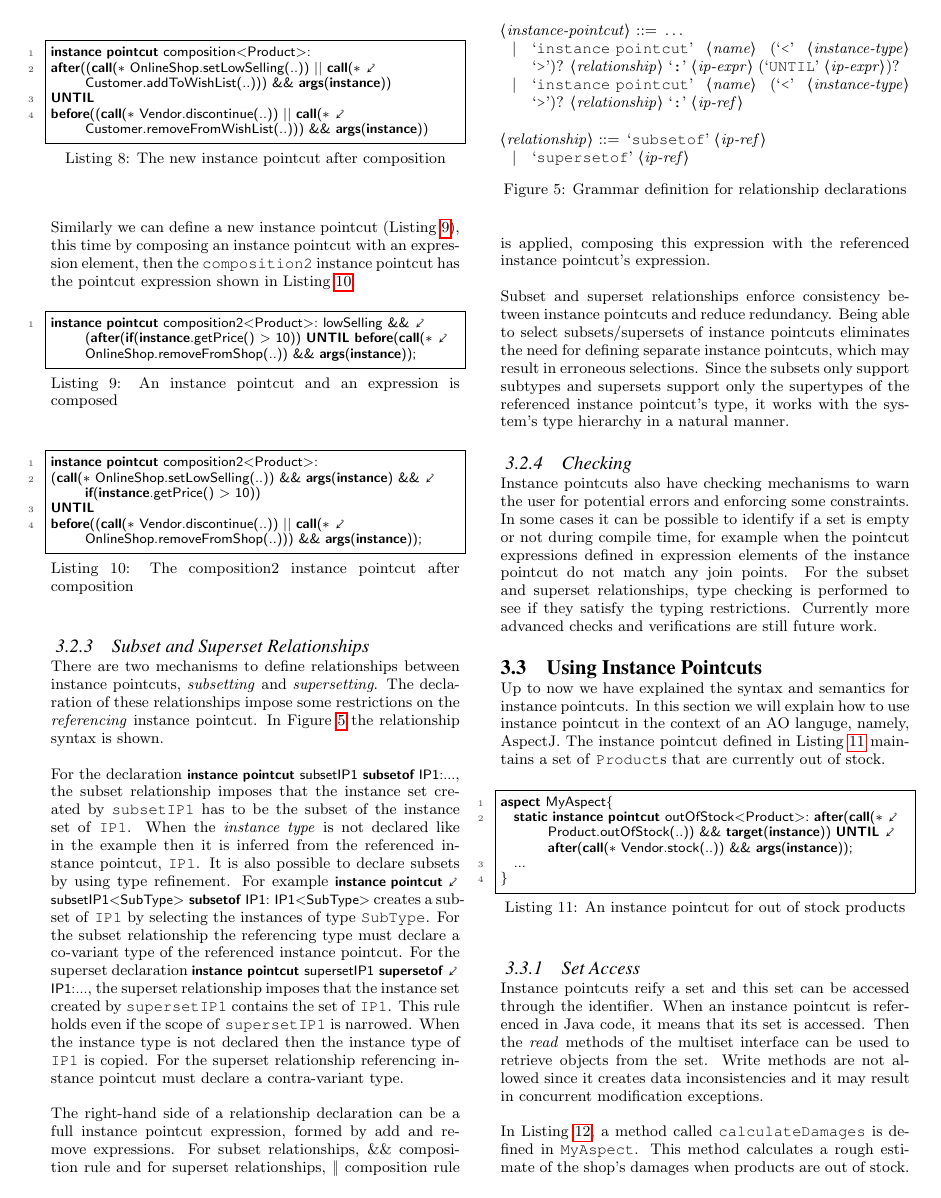
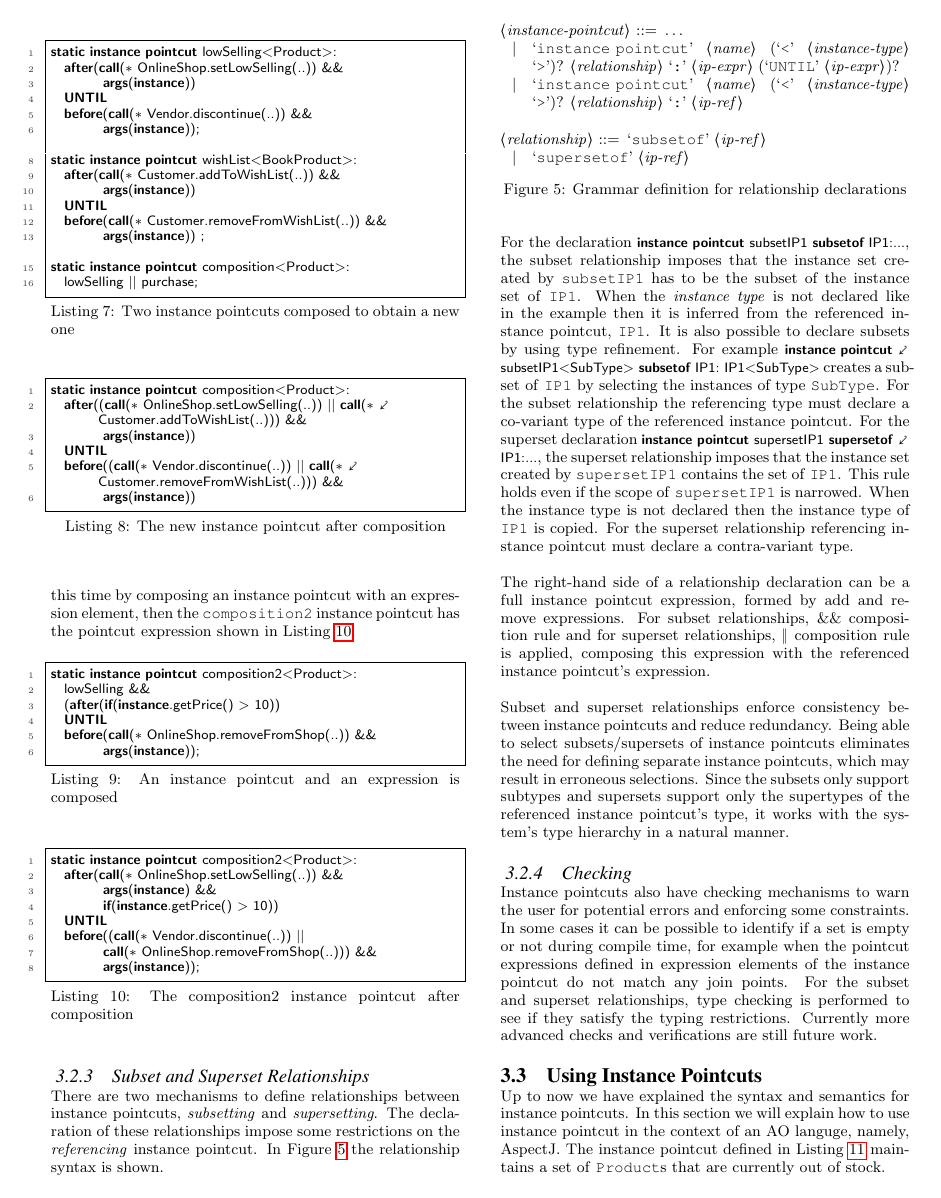
Before and after one commit to zygote1984/papers, a LaTeX paper (AOSD2013/llncs.tex): page 7 of 11. Compiled offline with pdfLaTeX.

Commit message:
I took over the paper now, first local commit after Christoph

```diff
--- a/AOSD2013/llncs.tex
+++ b/AOSD2013/llncs.tex
@@ -312,3 +323,19 @@ IP5 & = IP1\;||\;(ba_{new}\;UNTIL\;ar_{new}) \\
 Let us illustrate these concepts with a concrete example. The first instance pointcut  (\texttt{lowSelling})  shown in Listing~\ref{lst:refmain} selects the \texttt{Product}s which are marked as \emph{low-selling} by the \texttt{OnlineShop} class and remove those products which are discontinued by the \texttt{Vendor}. The second instance pointcut (\texttt{wishList})  selects the \texttt{BookProduct}s which are added to the wishlist of a \texttt{Customer} and removes them when they are out of the wishlist.
 
 \begin{lstlisting}[float=h!, caption={Two instance pointcuts composed to obtain a new one}, label={lst:refmain}]
+static instance pointcut lowSelling<Product>:
+	after(call(* OnlineShop.setLowSelling(..)) &&
+				args(instance))
+	UNTIL
+	before(call(* Vendor.discontinue(..)) &&
+				args(instance));
+
+static instance pointcut wishList<BookProduct>:
+	after(call(* Customer.addToWishList(..)) &&
+				args(instance))
+	UNTIL
+	before(call(* Customer.removeFromWishList(..)) &&
+				args(instance)) ;
+
+static instance pointcut composition<Product>:
+	lowSelling || purchase;
@@ -320,25 +344,36 @@ instance pointcut composition<Product>: lowSelling || purchase;
 The new instance pointcut \texttt{composition} is the result of an $\|$ operation between \texttt{lowSelling} and \texttt{wishList}. Then the add and remove expressions of \texttt{composition} is created by factoring out the \texttt{args} pointcut and the composed instance pointcut expression is shown in Listing~\ref{lst:newpc}.
 
 \begin{lstlisting}[float=h!, caption={The new instance pointcut after composition}, label={lst:newpc}]
-instance pointcut composition<Product>:
-after((call(* OnlineShop.setLowSelling(..)) || call(* Customer.addToWishList(..))) && args(instance))
-UNTIL
-before((call(* Vendor.discontinue(..)) || call(* Customer.removeFromWishList(..))) && args(instance))
+static instance pointcut composition<Product>:
+	after((call(* OnlineShop.setLowSelling(..)) || call(* Customer.addToWishList(..))) &&
+				args(instance))
+	UNTIL
+	before((call(* Vendor.discontinue(..)) || call(* Customer.removeFromWishList(..))) &&
+				args(instance))
 \end{lstlisting}
 
 
 Similarly we can define a new instance pointcut (Listing~\ref{lst:comp2}), this time by composing an instance pointcut with an expression element, then the \texttt{composition2} instance pointcut has the pointcut expression shown in Listing~\ref{lst:comp2exp}.
 
 \begin{lstlisting}[float=h!, caption={An instance pointcut and an expression is composed}, label={lst:comp2}]
-instance pointcut composition2<Product>: lowSelling && (after(if(instance.getPrice() > 10)) UNTIL before(call(* OnlineShop.removeFromShop(..)) && args(instance));
+static instance pointcut composition2<Product>:
+	lowSelling &&
+	(after(if(instance.getPrice() > 10))
+	UNTIL
+	before(call(* OnlineShop.removeFromShop(..)) &&
+				args(instance));
 \end{lstlisting}
 
 
 \begin{lstlisting}[float=h!, caption={The composition2 instance pointcut after composition}, label={lst:comp2exp}]
-instance pointcut composition2<Product>:
-(call(* OnlineShop.setLowSelling(..))  && args(instance) && if(instance.getPrice() > 10))
-UNTIL
-before((call(* Vendor.discontinue(..)) || call(* OnlineShop.removeFromShop(..))) && args(instance));
+static instance pointcut composition2<Product>:
+	after(call(* OnlineShop.setLowSelling(..)) &&
+				args(instance) &&
+				if(instance.getPrice() > 10))
+	UNTIL
+	before((call(* Vendor.discontinue(..)) ||
+				call(* OnlineShop.removeFromShop(..))) &&
+				args(instance));
 \end{lstlisting}
 
 
```
Also changed, not shown: AOSD2013/llncs.bbl, AOSD2013/llncs.pdf, AOSD2013/llncs.tex (33 more changed lines), 5 other files.
